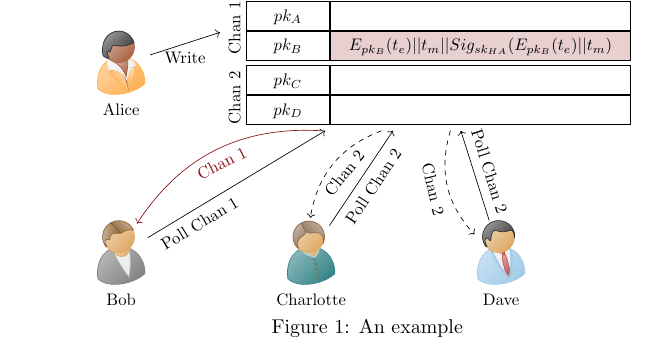
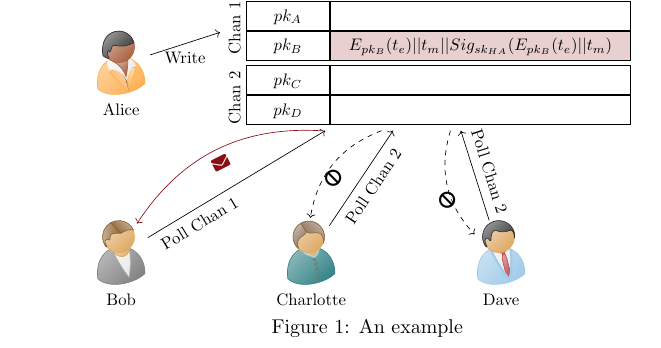
Before and after one commit to ReichertL/tikzpeople_example, a LaTeX document (main.tex, which reads img_example.tex): part of the page, cut so that both start at the same text. Compiled offline with pdfLaTeX.

Commit message:
Using fontawesome in example

```diff
--- a/img_example.tex
+++ b/img_example.tex
@@ -40,8 +40,9 @@
     \draw[->] (u2) -- (postboxes) node[midway,below,sloped] {Poll Chan 2};
     \draw[->] (u3) -- (postboxes) node[midway,above,sloped] {Poll Chan 2};
 
-    \path[->,color=hured] (postboxes.210) edge[bend right] node[right,below,sloped] {Chan 1} (u1);
-    \path[->,dashed] (postboxes.230) edge[bend right] node[right,below,sloped] {Chan 2} (u2);
-    \path[->,dashed] (postboxes.280) edge[bend right] node[right,below,sloped] {Chan 2} (u3);
+    %FONTAWESOME ICON used
+    \path[->,color=hured] (postboxes.210) edge[bend right] node[right,below,sloped] {\faEnvelope} (u1);
+    \path[->,dashed] (postboxes.230) edge[bend right] node[right,below] {\faBan} (u2);
+    \path[->,dashed] (postboxes.280) edge[bend right] node[right,below] {\faBan} (u3);
 
 \end{tikzpicture}
```
